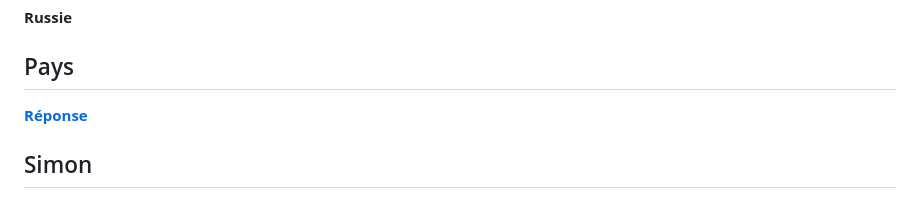
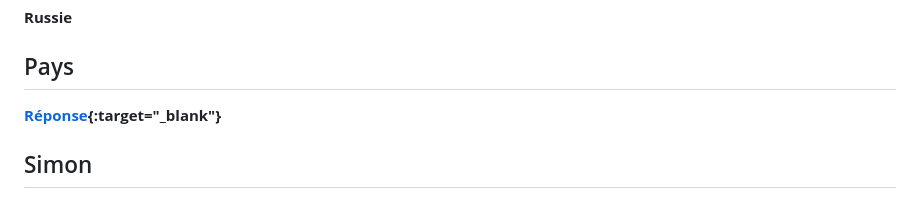
Before and after one commit to NobleBa/Enigma, a Markdown page: SOLUTIONS.md, the part around the change. GitHub-like rendering.

Commit message:
Solutions

```diff
--- a/SOLUTIONS.md
+++ b/SOLUTIONS.md
@@ -243,7 +243,7 @@ m'étеrnisеr. Вiеn quе vаinсu, lе rоi а tоujоurs dеs fidèlеs, еt
 
 ## Pays
 
-**[Réponse](https://www.google.com/)**
+**[Réponse](https://www.google.com/){:target="_blank"}**
 
 ## Simon
 
```
